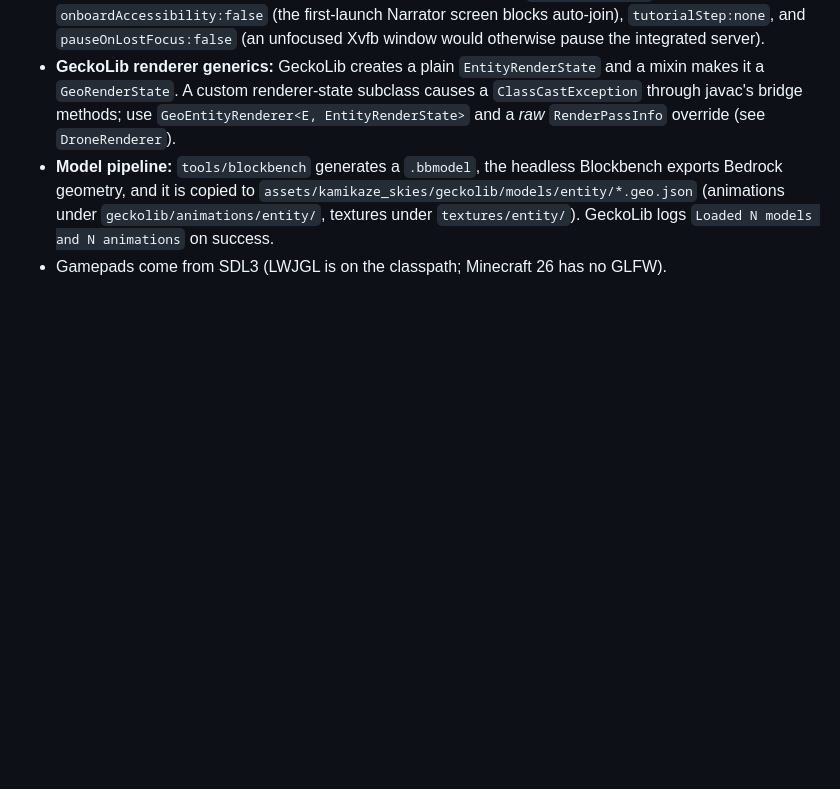
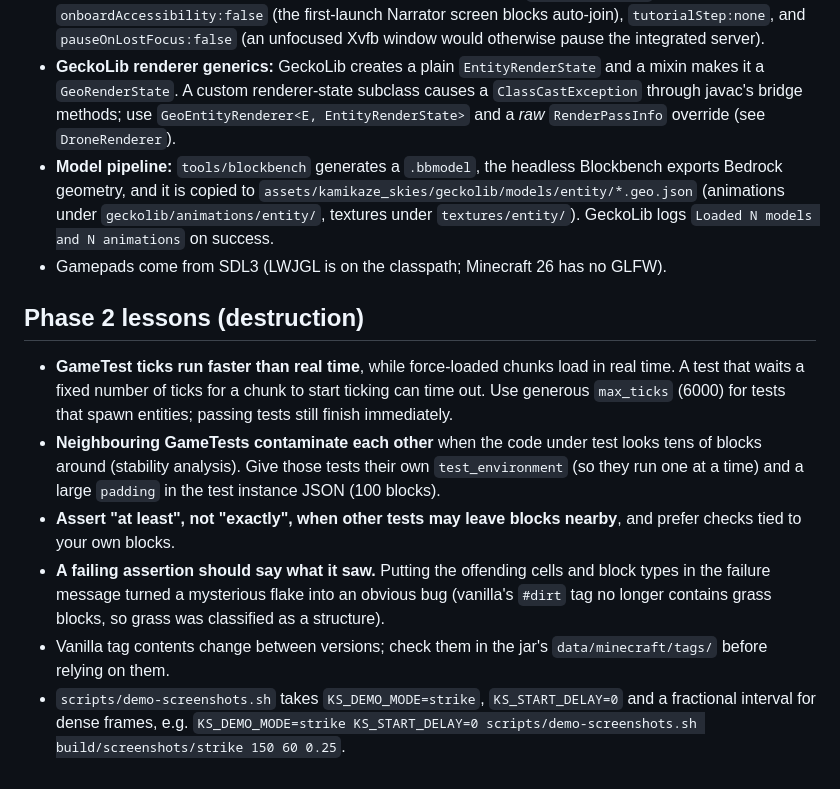
Before and after one commit to stpdgse/646464747447, a Markdown page: fpv-war-mod/docs/TESTING.md, the part around the change. GitHub-like rendering; blank space fills up the shorter version.

```diff
--- a/fpv-war-mod/docs/TESTING.md
+++ b/fpv-war-mod/docs/TESTING.md
@@ -52,3 +52,18 @@ Check a new test can fail by temporarily breaking its assertion.
   copied to `assets/kamikaze_skies/geckolib/models/entity/*.geo.json` (animations under `geckolib/animations/entity/`,
   textures under `textures/entity/`). GeckoLib logs `Loaded N models and N animations` on success.
 - Gamepads come from SDL3 (LWJGL is on the classpath; Minecraft 26 has no GLFW).
+
+## Phase 2 lessons (destruction)
+- **GameTest ticks run faster than real time**, while force-loaded chunks load in real time. A test that waits a fixed number
+  of ticks for a chunk to start ticking can time out. Use generous `max_ticks` (6000) for tests that spawn entities; passing
+  tests still finish immediately.
+- **Neighbouring GameTests contaminate each other** when the code under test looks tens of blocks around (stability
+  analysis). Give those tests their own `test_environment` (so they run one at a time) and a large `padding` in the test
+  instance JSON (100 blocks).
+- **Assert "at least", not "exactly", when other tests may leave blocks nearby**, and prefer checks tied to your own blocks.
+- **A failing assertion should say what it saw.** Putting the offending cells and block types in the failure message turned a
+  mysterious flake into an obvious bug (vanilla's `#dirt` tag no longer contains grass blocks, so grass was classified as a
+  structure).
+- Vanilla tag contents change between versions; check them in the jar's `data/minecraft/tags/` before relying on them.
+- `scripts/demo-screenshots.sh` takes `KS_DEMO_MODE=strike`, `KS_START_DELAY=0` and a fractional interval for dense frames,
+  e.g. `KS_DEMO_MODE=strike KS_START_DELAY=0 scripts/demo-screenshots.sh build/screenshots/strike 150 60 0.25`.
```
Also changed, not shown: fpv-war-mod/README.md (+2 -1 lines), fpv-war-mod/docs/DESIGN.md (+2 -1 lines), fpv-war-mod/docs/DESTRUCTION.md (added, +63 -0 lines), fpv-war-mod/docs/images/phase2-impact-frames.jpg (added), fpv-war-mod/docs/images/phase2-strike-zoom.gif (added), fpv-war-mod/docs/images/phase2-strike.gif (added).
